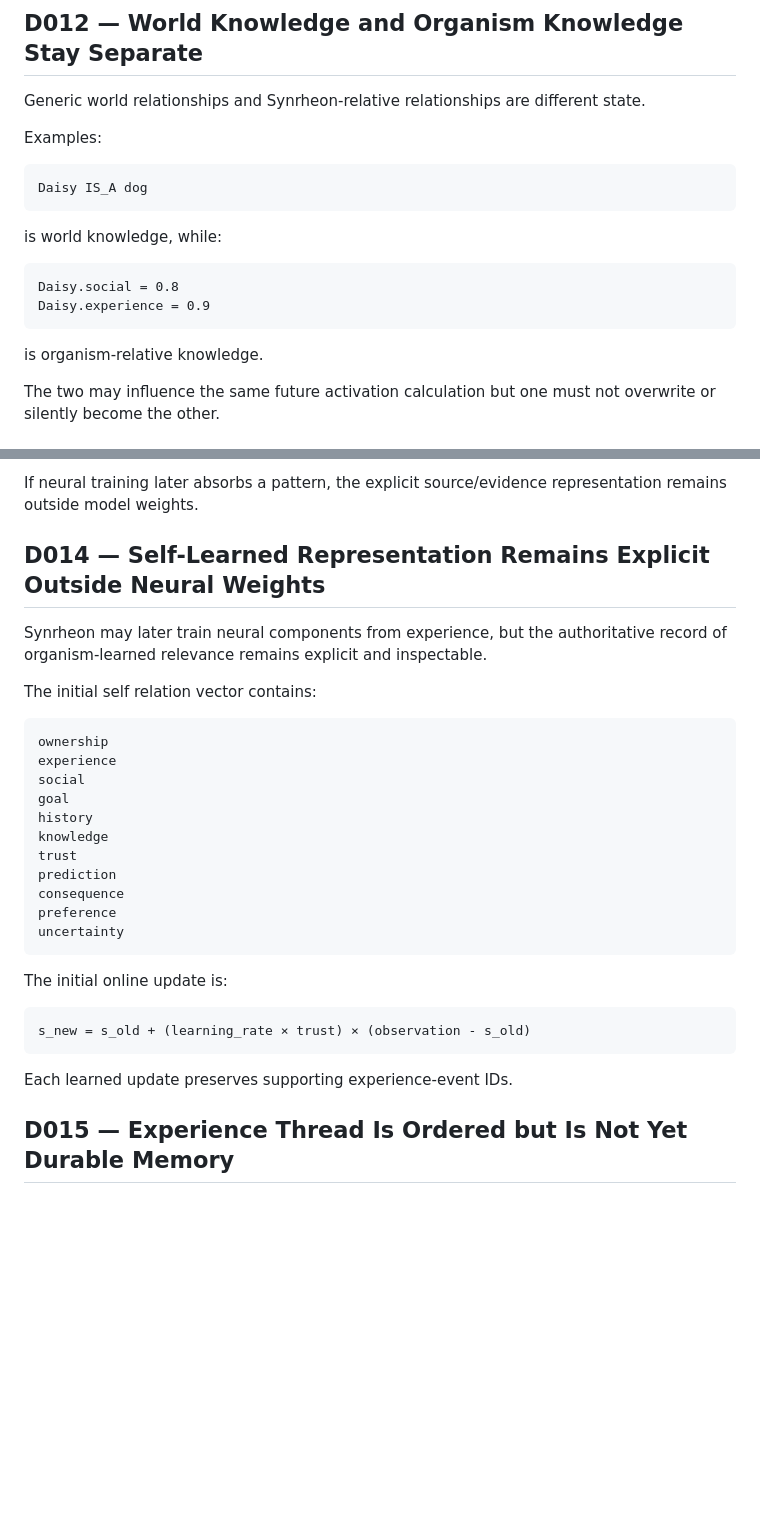
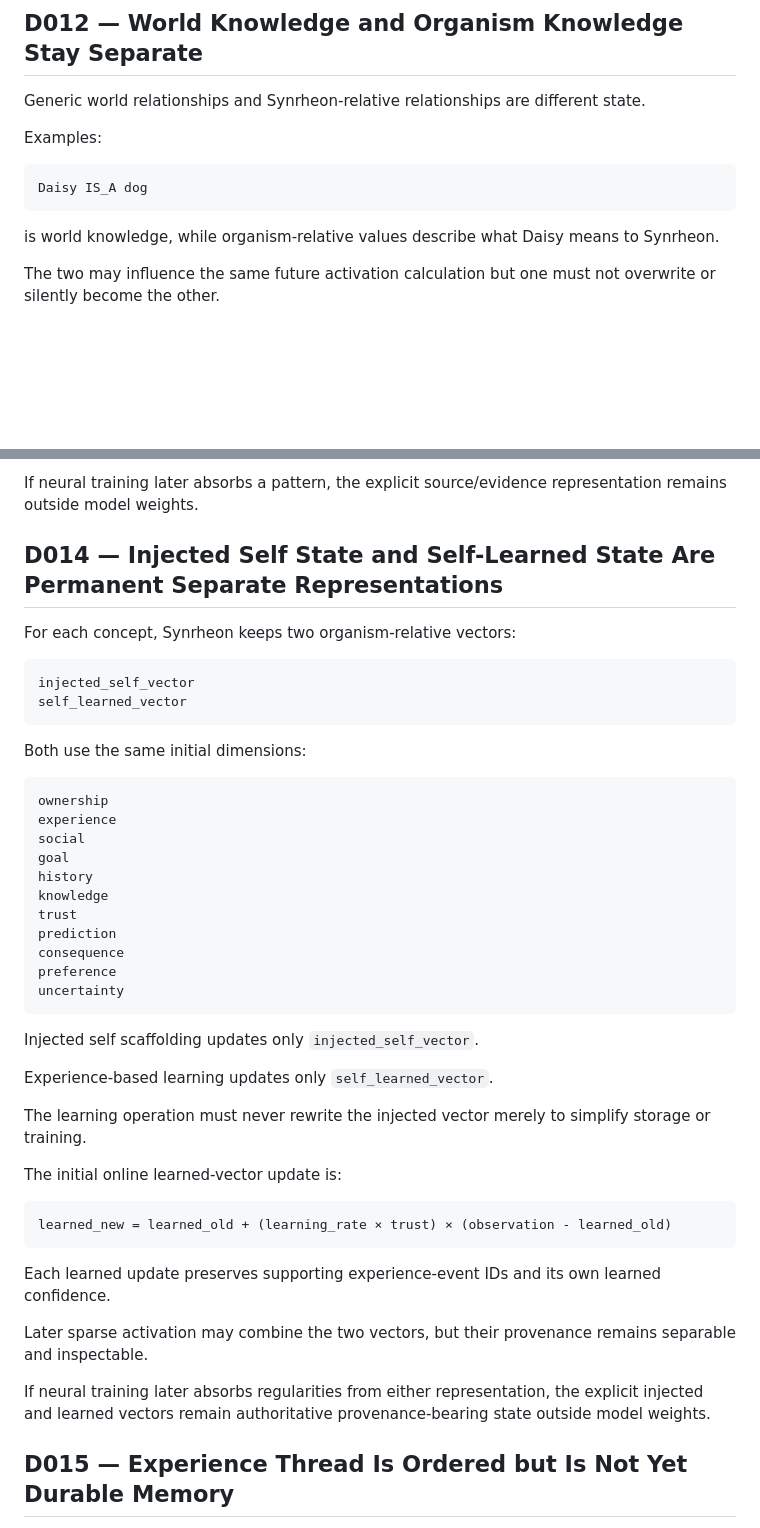
Before and after one commit to Logancarton/Synrheon, a Markdown page: docs/DECISIONS.md, 2 parts joined by grey strips. Rendered like a GitHub page; blank space fills up the shorter version.

Commit message:
Clarify permanent injected and learned self-vector separation

````diff
--- a/docs/DECISIONS.md
+++ b/docs/DECISIONS.md
@@ -81,14 +81,7 @@ Examples:
 Daisy IS_A dog
 ```
 
-is world knowledge, while:
-
-```text
-Daisy.social = 0.8
-Daisy.experience = 0.9
-```
-
-is organism-relative knowledge.
+is world knowledge, while organism-relative values describe what Daisy means to Synrheon.
 
 The two may influence the same future activation calculation but one must not overwrite or silently become the other.
 
@@ -109,11 +102,16 @@ Injected developer scaffolding must never be relabeled as self-learned merely be
 
 If neural training later absorbs a pattern, the explicit source/evidence representation remains outside model weights.
 
-## D014 — Self-Learned Representation Remains Explicit Outside Neural Weights
+## D014 — Injected Self State and Self-Learned State Are Permanent Separate Representations
 
-Synrheon may later train neural components from experience, but the authoritative record of organism-learned relevance remains explicit and inspectable.
+For each concept, Synrheon keeps two organism-relative vectors:
 
-The initial self relation vector contains:
+```text
+injected_self_vector
+self_learned_vector
+```
+
+Both use the same initial dimensions:
 
 ```text
 ownership
@@ -129,13 +127,23 @@ preference
 uncertainty
 ```
 
-The initial online update is:
+Injected self scaffolding updates only `injected_self_vector`.
+
+Experience-based learning updates only `self_learned_vector`.
+
+The learning operation must never rewrite the injected vector merely to simplify storage or training.
+
+The initial online learned-vector update is:
 
 ```text
-s_new = s_old + (learning_rate × trust) × (observation - s_old)
+learned_new = learned_old + (learning_rate × trust) × (observation - learned_old)
 ```
 
-Each learned update preserves supporting experience-event IDs.
+Each learned update preserves supporting experience-event IDs and its own learned confidence.
+
+Later sparse activation may combine the two vectors, but their provenance remains separable and inspectable.
+
+If neural training later absorbs regularities from either representation, the explicit injected and learned vectors remain authoritative provenance-bearing state outside model weights.
 
 ## D015 — Experience Thread Is Ordered but Is Not Yet Durable Memory
 
````
